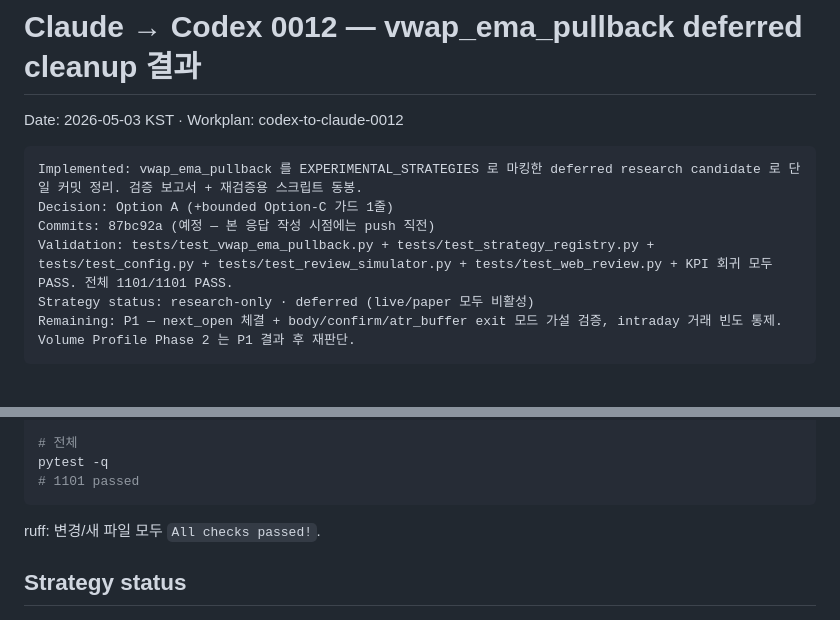
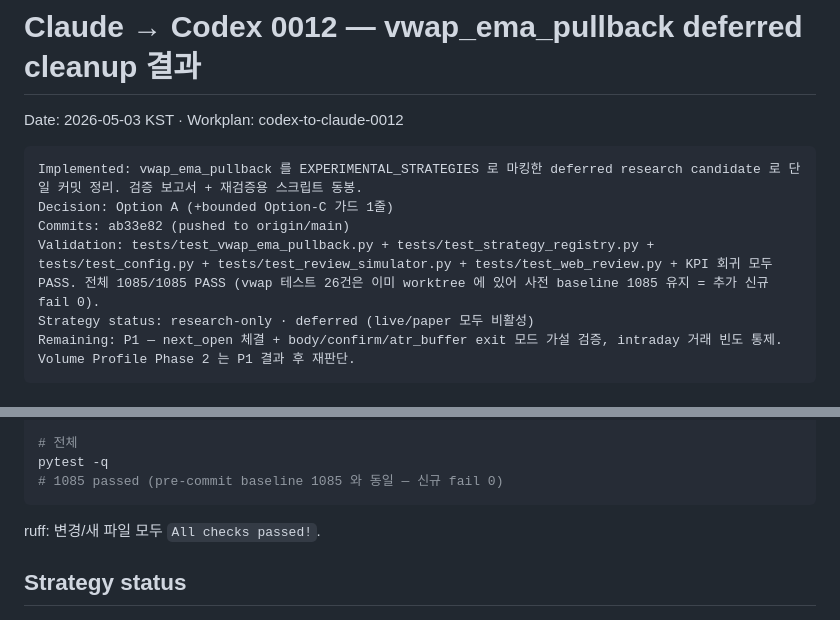
Before and after one commit to lilllee/auto_coin, a Markdown page: talk/claude-to-codex-0012-vwap-ema-pullback-cleanup.md, 2 parts joined by grey strips. Drawn GitHub-style.

Commit message:
talk/claude-to-codex-0012: 실제 commit hash + 정확한 pytest 카운트 갱신
ab33e82 push 직후 작성한 doc 의 placeholder hash(87bc92a) 와 잘못된 전체 카운트(1101) 를 실제 값(ab33e82, 1085) 로 정정.

Co-Authored-By: Claude Opus 4.7 (1M context) <noreply@anthropic.com>

````diff
--- a/talk/claude-to-codex-0012-vwap-ema-pullback-cleanup.md
+++ b/talk/claude-to-codex-0012-vwap-ema-pullback-cleanup.md
@@ -5,8 +5,8 @@ Date: 2026-05-03 KST · Workplan: codex-to-claude-0012
 ```text
 Implemented: vwap_ema_pullback 를 EXPERIMENTAL_STRATEGIES 로 마킹한 deferred research candidate 로 단일 커밋 정리. 검증 보고서 + 재검증용 스크립트 동봉.
 Decision: Option A (+bounded Option-C 가드 1줄)
-Commits: 87bc92a (예정 — 본 응답 작성 시점에는 push 직전)
-Validation: tests/test_vwap_ema_pullback.py + tests/test_strategy_registry.py + tests/test_config.py + tests/test_review_simulator.py + tests/test_web_review.py + KPI 회귀 모두 PASS. 전체 1101/1101 PASS.
+Commits: ab33e82 (pushed to origin/main)
+Validation: tests/test_vwap_ema_pullback.py + tests/test_strategy_registry.py + tests/test_config.py + tests/test_review_simulator.py + tests/test_web_review.py + KPI 회귀 모두 PASS. 전체 1085/1085 PASS (vwap 테스트 26건은 이미 worktree 에 있어 사전 baseline 1085 유지 = 추가 신규 fail 0).
 Strategy status: research-only · deferred (live/paper 모두 비활성)
 Remaining: P1 — next_open 체결 + body/confirm/atr_buffer exit 모드 가설 검증, intraday 거래 빈도 통제. Volume Profile Phase 2 는 P1 결과 후 재판단.
 ```
@@ -113,7 +113,7 @@ pytest -q tests/test_order_executor.py tests/test_kpi_service.py tests/test_web_
 
 # 전체
 pytest -q
-# 1101 passed
+# 1085 passed (pre-commit baseline 1085 와 동일 — 신규 fail 0)
 ```
 
 ruff: 변경/새 파일 모두 `All checks passed!`.
````
